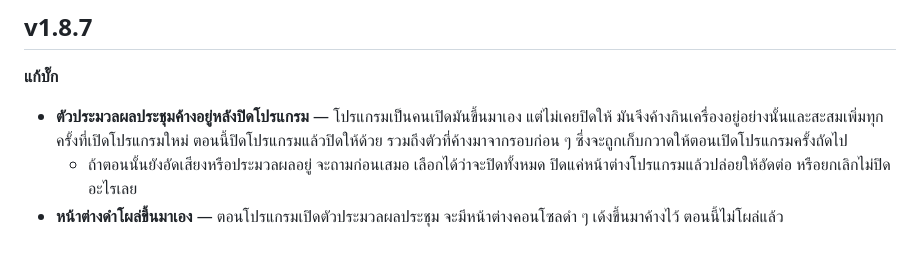
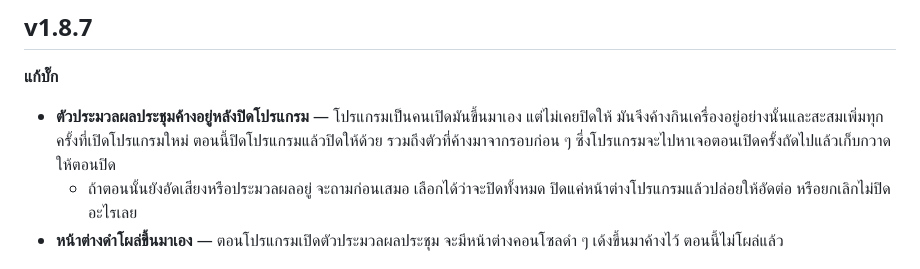
Before and after one commit to wowBALL/COWORK-Desktop, a Markdown page: CHANGELOG.md, the part around the change. Rendered like a GitHub page.

Commit message:
docs: correct when leftover processes are actually cleaned up
Co-Authored-By: Claude Opus 5 <noreply@anthropic.com>

```diff
--- a/CHANGELOG.md
+++ b/CHANGELOG.md
@@ -3,7 +3,7 @@
 ## v1.8.7
 
 **แก้บั๊ก**
-- **ตัวประมวลผลประชุมค้างอยู่หลังปิดโปรแกรม** — โปรแกรมเป็นคนเปิดมันขึ้นมาเอง แต่ไม่เคยปิดให้ มันจึงค้างกินเครื่องอยู่อย่างนั้นและสะสมเพิ่มทุกครั้งที่เปิดโปรแกรมใหม่ ตอนนี้ปิดโปรแกรมแล้วปิดให้ด้วย รวมถึงตัวที่ค้างมาจากรอบก่อน ๆ ซึ่งจะถูกเก็บกวาดให้ตอนเปิดโปรแกรมครั้งถัดไป
+- **ตัวประมวลผลประชุมค้างอยู่หลังปิดโปรแกรม** — โปรแกรมเป็นคนเปิดมันขึ้นมาเอง แต่ไม่เคยปิดให้ มันจึงค้างกินเครื่องอยู่อย่างนั้นและสะสมเพิ่มทุกครั้งที่เปิดโปรแกรมใหม่ ตอนนี้ปิดโปรแกรมแล้วปิดให้ด้วย รวมถึงตัวที่ค้างมาจากรอบก่อน ๆ ซึ่งโปรแกรมจะไปหาเจอตอนเปิดครั้งถัดไปแล้วเก็บกวาดให้ตอนปิด
   - ถ้าตอนนั้นยังอัดเสียงหรือประมวลผลอยู่ จะถามก่อนเสมอ เลือกได้ว่าจะปิดทั้งหมด ปิดแค่หน้าต่างโปรแกรมแล้วปล่อยให้อัดต่อ หรือยกเลิกไม่ปิดอะไรเลย
 - **หน้าต่างดำโผล่ขึ้นมาเอง** — ตอนโปรแกรมเปิดตัวประมวลผลประชุม จะมีหน้าต่างคอนโซลดำ ๆ เด้งขึ้นมาค้างไว้ ตอนนี้ไม่โผล่แล้ว
 
```
